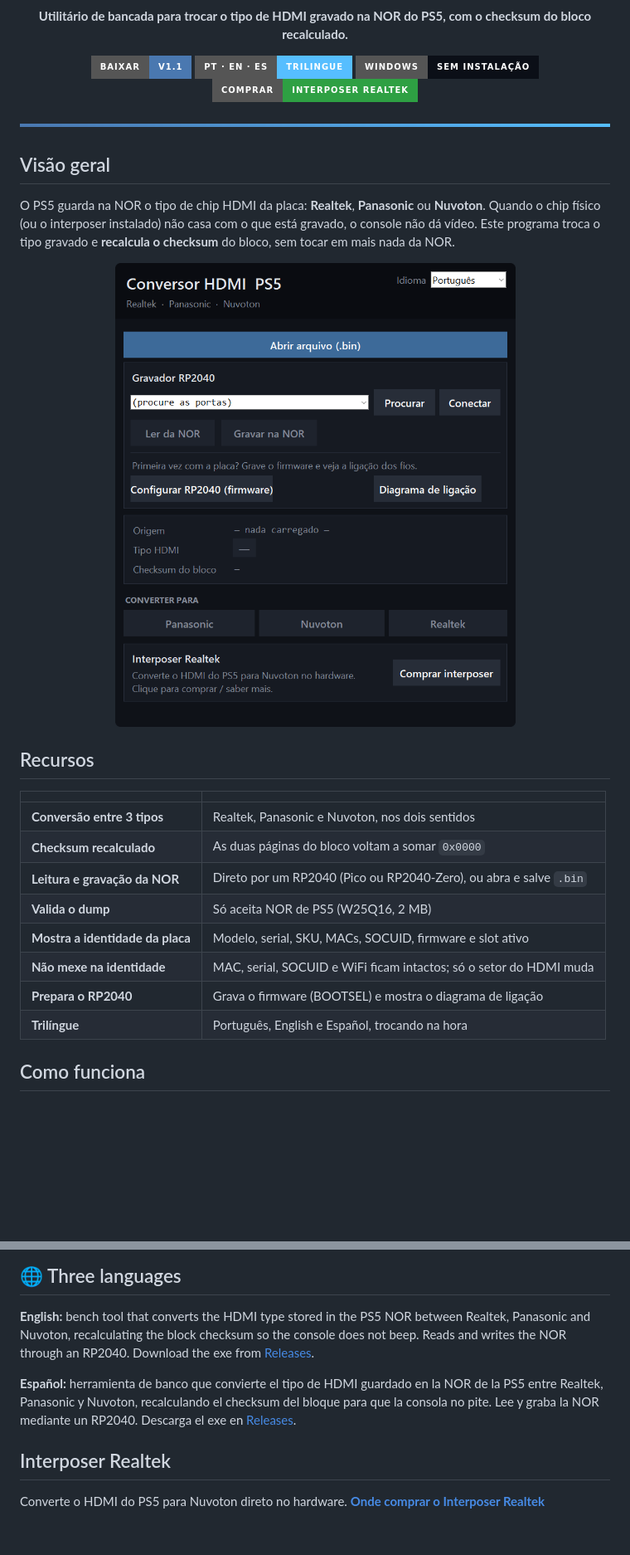
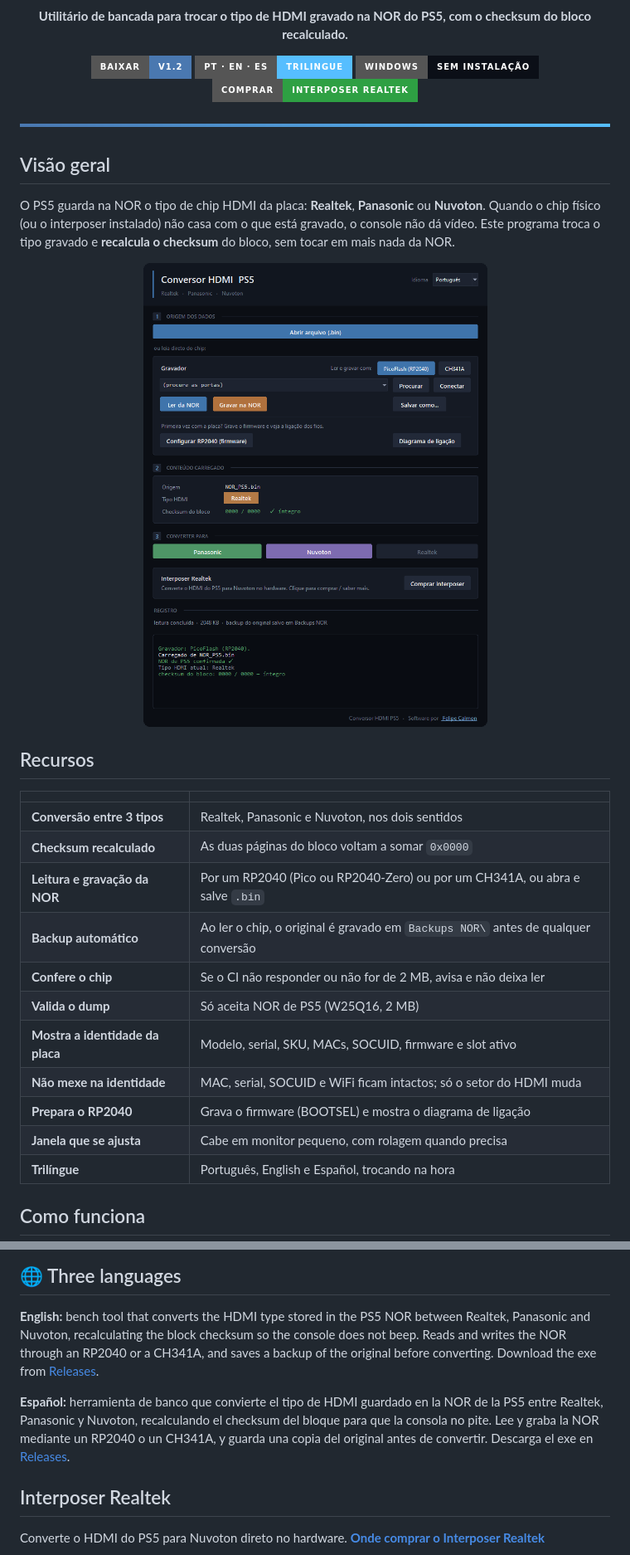
Before and after one commit to InfinityGamesBetim/PS5-HDMI-Converter, a Markdown page: README.md, 2 parts joined by grey strips. Shown at 83% size. Drawn GitHub-style; pictures changed too: docs/screenshot.png; badges without logos; blank space fills up the shorter version.

Commit message:
v1.2: CH341A, backup automatico da NOR e interface nova
- Leitura e gravacao tambem por CH341A, com seletor de gravador
- Backup do original gravado em "Backups NOR\" antes de converter
- Avisa quando o CI nao responde ou nao e de 2 MB, e bloqueia a leitura
- Interface refeita e janela que cabe em monitor pequeno
- Print do README atualizado

```diff
--- a/README.md
+++ b/README.md
@@ -5,7 +5,7 @@
 **Utilitário de bancada para trocar o tipo de HDMI gravado na NOR do PS5,
 com o checksum do bloco recalculado.**
 
-[![Baixar](https://img.shields.io/badge/Baixar-v1.1-4a78b0?style=for-the-badge&logo=windows&logoColor=white)](../../releases/latest)
+[![Baixar](https://img.shields.io/badge/Baixar-v1.2-4a78b0?style=for-the-badge&logo=windows&logoColor=white)](../../releases/latest)
 [![Idiomas](https://img.shields.io/badge/PT%20%C2%B7%20EN%20%C2%B7%20ES-trilingue-56beff?style=for-the-badge)](#-three-languages)
 [![Plataforma](https://img.shields.io/badge/Windows-sem%20instala%C3%A7%C3%A3o-0b0f17?style=for-the-badge&logo=windows&logoColor=56beff)](../../releases/latest)
 [![Interposer](https://img.shields.io/badge/Comprar-Interposer%20Realtek-2ea043?style=for-the-badge)](https://infinitygames.com.br/realtek/)
@@ -33,11 +33,14 @@ está gravado, o console não dá vídeo. Este programa troca o tipo gravado e
 |---|---|
 | **Conversão entre 3 tipos** | Realtek, Panasonic e Nuvoton, nos dois sentidos |
 | **Checksum recalculado** | As duas páginas do bloco voltam a somar `0x0000` |
-| **Leitura e gravação da NOR** | Direto por um RP2040 (Pico ou RP2040-Zero), ou abra e salve `.bin` |
+| **Leitura e gravação da NOR** | Por um RP2040 (Pico ou RP2040-Zero) ou por um CH341A, ou abra e salve `.bin` |
+| **Backup automático** | Ao ler o chip, o original é gravado em `Backups NOR\` antes de qualquer conversão |
+| **Confere o chip** | Se o CI não responder ou não for de 2 MB, avisa e não deixa ler |
 | **Valida o dump** | Só aceita NOR de PS5 (W25Q16, 2 MB) |
 | **Mostra a identidade da placa** | Modelo, serial, SKU, MACs, SOCUID, firmware e slot ativo |
 | **Não mexe na identidade** | MAC, serial, SOCUID e WiFi ficam intactos; só o setor do HDMI muda |
 | **Prepara o RP2040** | Grava o firmware (BOOTSEL) e mostra o diagrama de ligação |
+| **Janela que se ajusta** | Cabe em monitor pequeno, com rolagem quando precisa |
 | **Trilíngue** | Português, English e Español, trocando na hora |
 
 ## Como funciona
@@ -79,13 +86,15 @@ diagrama. O mesmo diagrama está dentro do programa, no botão
 
 **English:** bench tool that converts the HDMI type stored in the PS5 NOR
 between Realtek, Panasonic and Nuvoton, recalculating the block checksum so the
-console does not beep. Reads and writes the NOR through an RP2040. Download the
-exe from [Releases](../../releases/latest).
+console does not beep. Reads and writes the NOR through an RP2040 or a CH341A,
+and saves a backup of the original before converting. Download the exe from
+[Releases](../../releases/latest).
 
 **Español:** herramienta de banco que convierte el tipo de HDMI guardado en la
 NOR de la PS5 entre Realtek, Panasonic y Nuvoton, recalculando el checksum del
-bloque para que la consola no pite. Lee y graba la NOR mediante un RP2040. Descarga
-el exe en [Releases](../../releases/latest).
+bloque para que la consola no pite. Lee y graba la NOR mediante un RP2040 o un
+CH341A, y guarda una copia del original antes de convertir. Descarga el exe en
+[Releases](../../releases/latest).
 
 ## Interposer Realtek
 
```
Also changed, not shown: other parts of README.md (+5 -1 lines).
